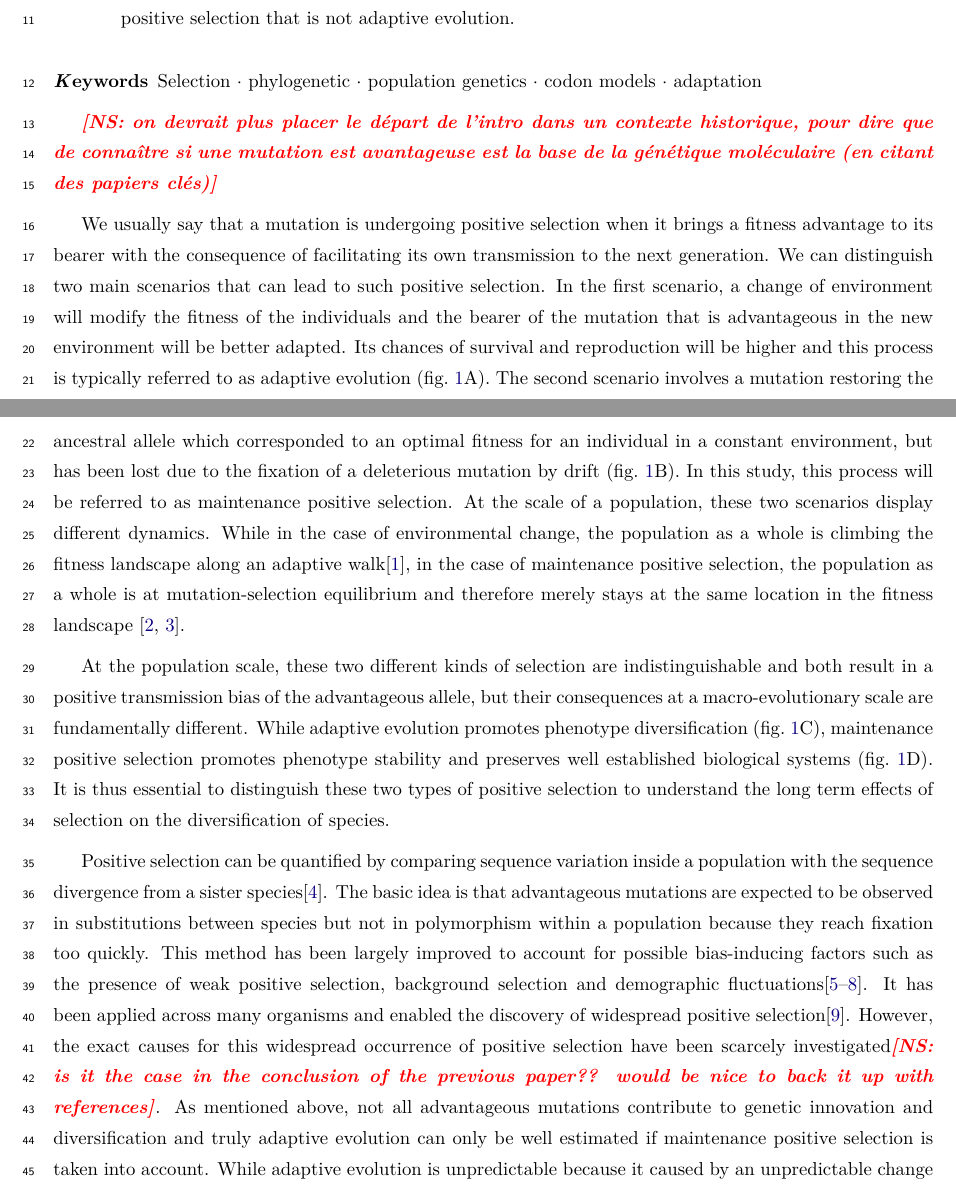
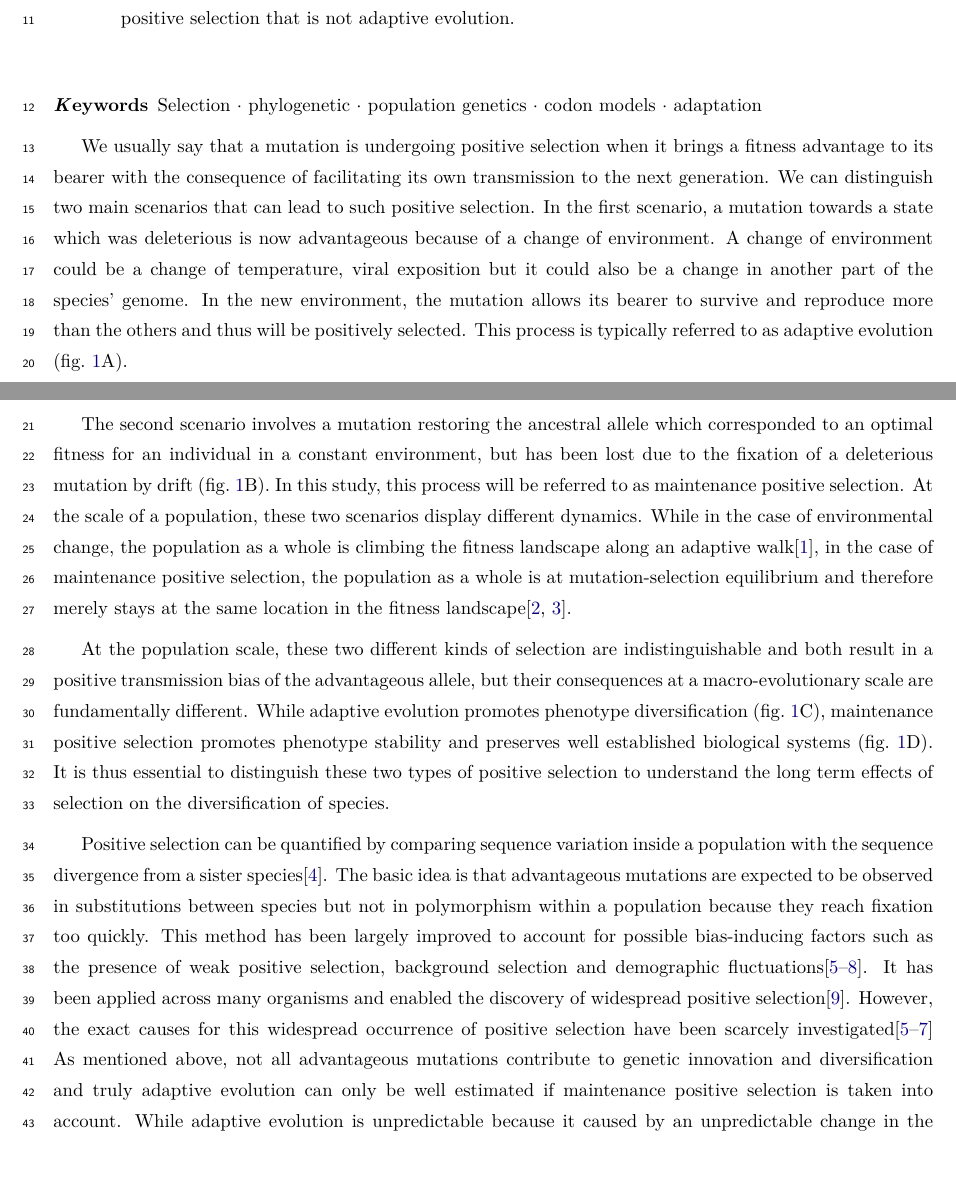
Before and after one commit to ThibaultLatrille/SelCoeff, a LaTeX paper (manuscript/main.tex): two parts of pages 1 and 2 of 15, joined at a grey line, cut so that both start at the same text, the shorter picture padded with empty space. Compiled offline with pdfLaTeX.

Commit message:
J. Joseph corrections

```diff
--- a/manuscript/main.tex
+++ b/manuscript/main.tex
@@ -102,16 +102,18 @@
 
     \keywords{Selection \and phylogenetic \and population genetics \and codon models \and adaptation }
 
-    \NS{on devrait plus placer le départ de l'intro dans un contexte historique, pour dire que de connaître si une mutation est avantageuse est la base de la génétique moléculaire (en citant des papiers clés)}
-
+    %\NS{on devrait plus placer le départ de l'intro dans un contexte historique, pour dire que de connaître si une mutation est avantageuse est la base de la génétique moléculaire (en citant des papiers clés)}
     We usually say that a mutation is undergoing positive selection when it brings a fitness advantage to its bearer with the consequence of facilitating its own transmission to the next generation.
     We can distinguish two main scenarios that can lead to such positive selection.
-    In the first scenario, a change of environment will modify the fitness of the individuals and the bearer of the mutation that is advantageous in the new environment will be better adapted.
-    Its chances of survival and reproduction will be higher and this process is typically referred to as adaptive evolution (fig.~\ref{fig:fitness-landscape}A).
+    In the first scenario, a mutation towards a state which was deleterious is now advantageous because of a change of environment.
+    A change of environment could be a change of temperature, viral exposition but it could also be a change in another part of the species' genome.
+    In the new environment, the mutation allows its bearer to survive and reproduce more than the others and thus will be positively selected.
+    This process is typically referred to as adaptive evolution (fig.~\ref{fig:fitness-landscape}A).
+
     The second scenario involves a mutation restoring the ancestral allele which corresponded to an optimal fitness for an individual in a constant environment, but has been lost due to the fixation of a deleterious mutation by drift (fig.~\ref{fig:fitness-landscape}B).
     In this study, this process will be referred to as maintenance positive selection.
     At the scale of a population, these two scenarios display different dynamics.
-    While in the case of environmental change, the population as a whole is climbing the fitness landscape along an adaptive walk\cite{tenaillon_utility_2014}, in the case of maintenance positive selection, the population as a whole is at mutation-selection equilibrium and therefore merely stays at the same location in the fitness landscape \cite{sella_application_2005, mustonen_fitness_2009}.
+    While in the case of environmental change, the population as a whole is climbing the fitness landscape along an adaptive walk\cite{tenaillon_utility_2014}, in the case of maintenance positive selection, the population as a whole is at mutation-selection equilibrium and therefore merely stays at the same location in the fitness landscape\cite{sella_application_2005, mustonen_fitness_2009}.
 
     At the population scale, these two different kinds of selection are indistinguishable and both result in a positive transmission bias of the advantageous allele, but their consequences at a macro-evolutionary scale are fundamentally different.
     While adaptive evolution promotes phenotype diversification (fig.~\ref{fig:fitness-landscape}C), maintenance positive selection promotes phenotype stability and preserves well established biological systems (fig.~\ref{fig:fitness-landscape}D).
@@ -121,7 +123,7 @@
     The basic idea is that advantageous mutations are expected to be observed in substitutions between species but not in polymorphism within a population because they reach fixation too quickly.
     This method has been largely improved to account for possible bias-inducing factors such as the presence of weak positive selection, background selection and demographic fluctuations\cite{eyre-walker_distribution_2006, eyre-walker_estimating_2009, galtier_adaptive_2016, tataru_inference_2017}.
     It has been applied across many organisms and enabled the discovery of widespread positive selection\cite{moutinho_variation_2019}.
-    However, the exact causes for this widespread occurrence of positive selection have been scarcely investigated\NS{is it the case in the conclusion of the previous paper?? would be nice to back it up with references}.
+    However, the exact causes for this widespread occurrence of positive selection have been scarcely investigated\cite{eyre-walker_distribution_2006, eyre-walker_estimating_2009, galtier_adaptive_2016} %\NS{is it the case in the conclusion of the previous paper?? would be nice to back it up with references}.
     As mentioned above, not all advantageous mutations contribute to genetic innovation and diversification and truly adaptive evolution can only be well estimated if maintenance positive selection is taken into account.
     While adaptive evolution is unpredictable because it caused by an unpredictable change in the environment of organisms, the second is predictable because optimal states should be more or less the same for closely related organisms which share most of their environment and physiology.
     A way to thus measure maintenance positive selection is to predict selection coefficients assuming a constant and stable fitness landscape estimated from the alignment of protein-coding genes.
```
Also changed, not shown: manuscript/main.tex (2 more changed lines).
